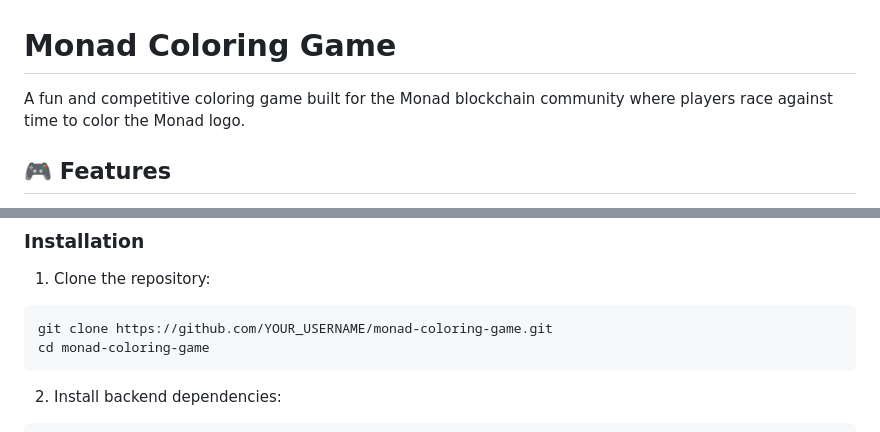
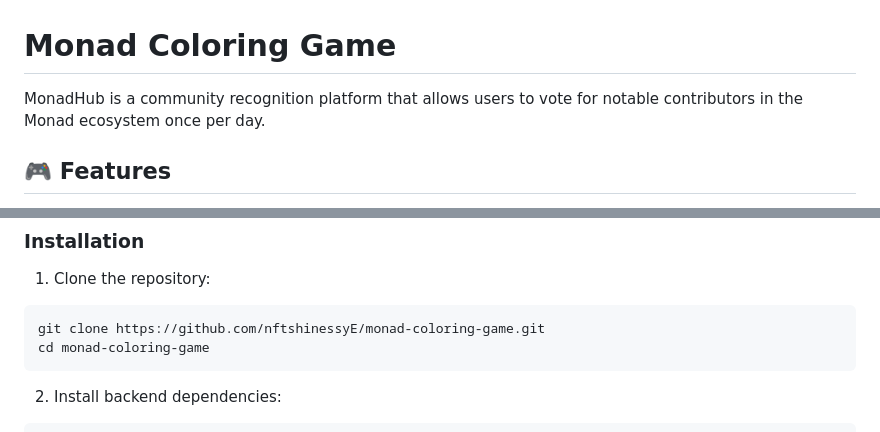
Before and after one commit to nftshinessy/monad-coloring-game, a Markdown page: README.md, 2 parts joined by grey strips. Rendered like a GitHub page.

````diff
--- a/README.md
+++ b/README.md
@@ -1,6 +1,6 @@
 # Monad Coloring Game
 
-A fun and competitive coloring game built for the Monad blockchain community where players race against time to color the Monad logo.
+MonadHub is a community recognition platform that allows users to vote for notable contributors in the Monad ecosystem once per day.
 
 ## 🎮 Features
 
@@ -23,7 +23,7 @@ A fun and competitive coloring game built for the Monad blockchain community whe
 
 1. Clone the repository:
 ```bash
-git clone https://github.com/YOUR_USERNAME/monad-coloring-game.git
+git clone https://github.com/nftshinessyE/monad-coloring-game.git
 cd monad-coloring-game
 ```
 
````
